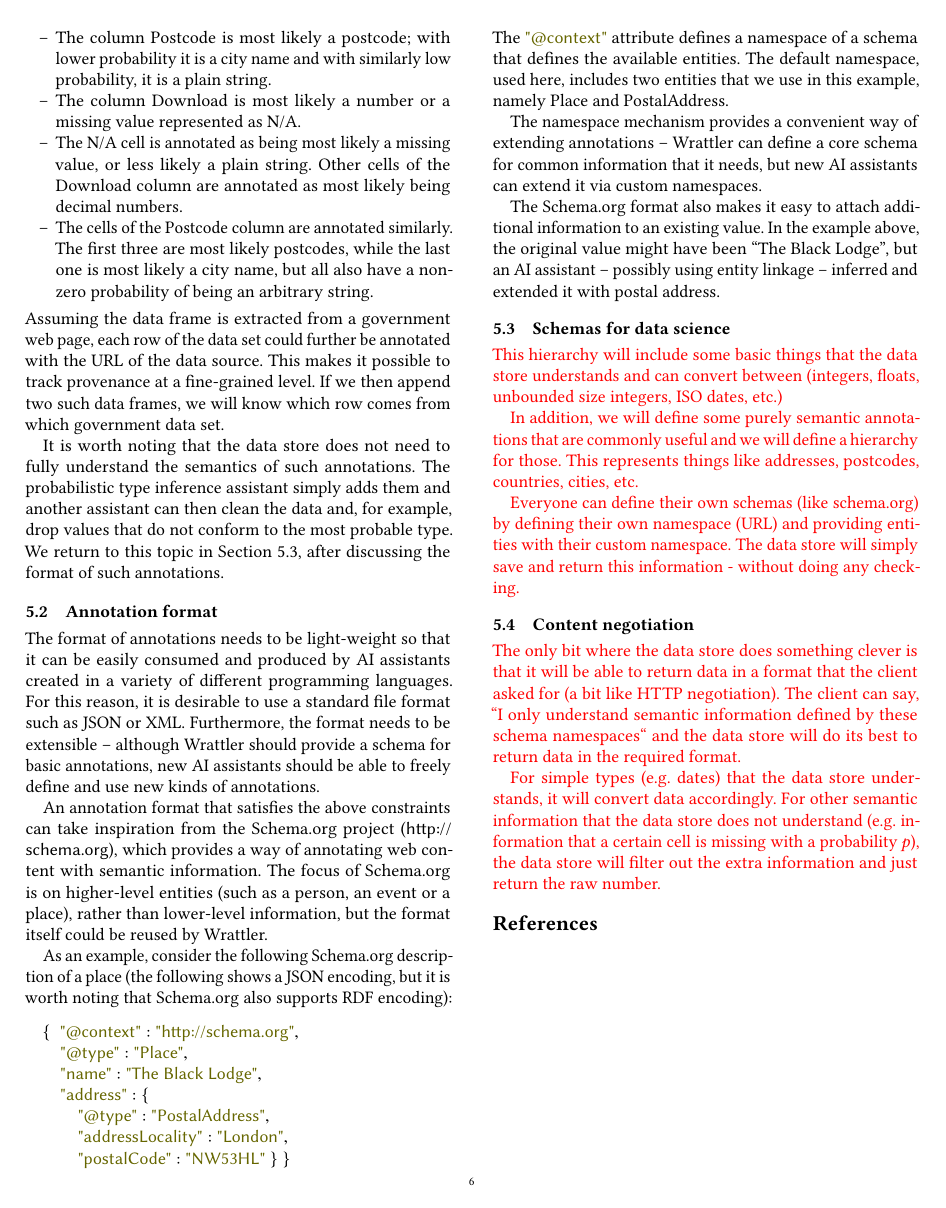
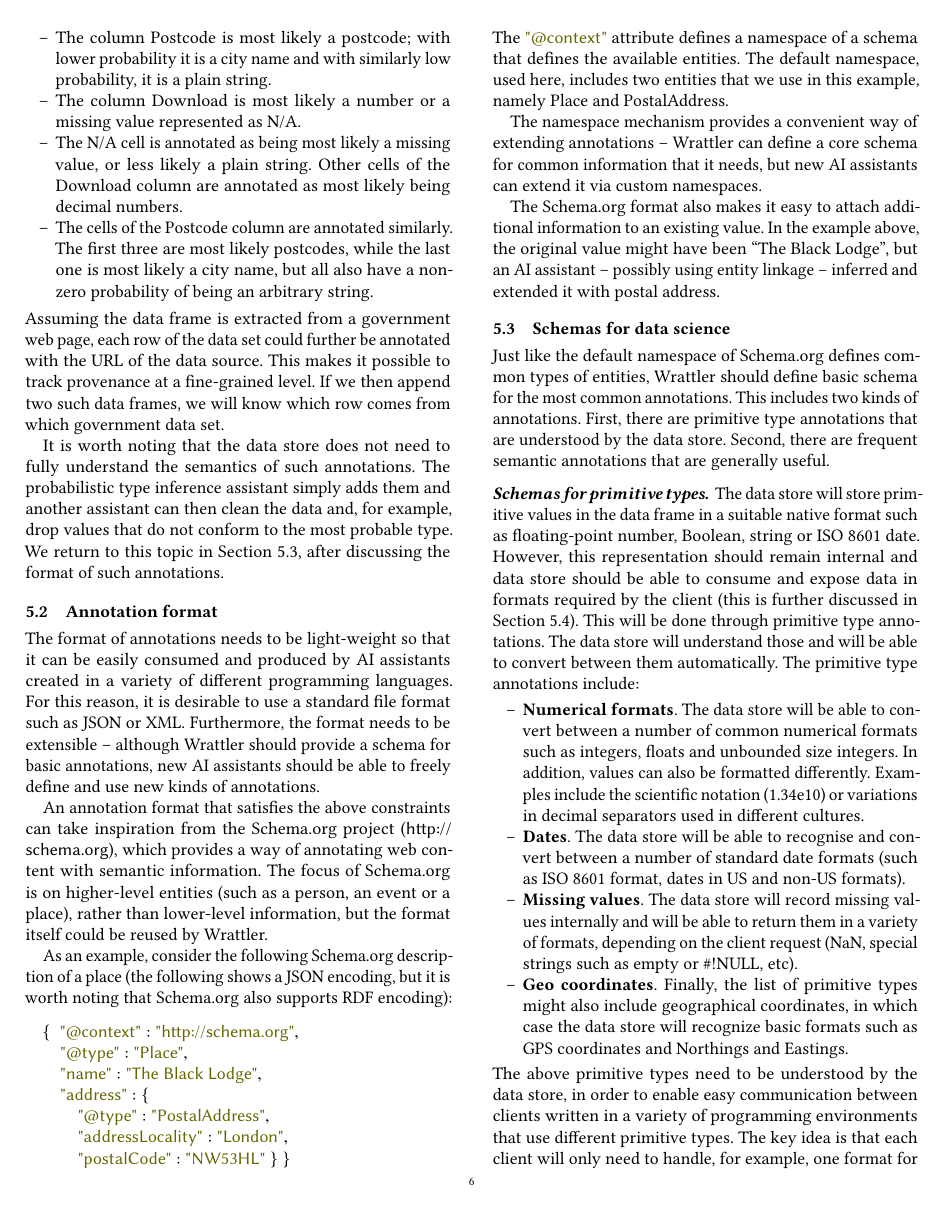
Before and after one commit to wrattler/wrattler-publications, a LaTeX paper (report/paper.tex): page 6 of 6 before the commit and page 6 of 7 after it. The pictures show the PDF file report/paper.pdf that the author committed with the source.

Commit message:
Finish draft notes on the data store

```diff
--- a/report/paper.tex
+++ b/report/paper.tex
@@ -807,14 +807,38 @@ an AI assistant -- possibly using entity linkage -- inferred and extended it wit
 \subsection{Schemas for data science}
 \label{sec:datastore-schema}
 
-{\color{red}
-This hierarchy will include some basic things that the data store understands and can
-convert between (integers, floats, unbounded size integers, ISO dates, etc.)
+Just like the default namespace of Schema.org defines common types of entities, Wrattler
+should define basic schema for the most common annotations. This includes two kinds of annotations.
+First, there are primitive type annotations that are understood by the data store. Second,
+there are frequent semantic annotations that are generally useful.
 
-In addition, we will define some purely semantic annotations that are commonly useful and
-we will define a hierarchy for those. This represents things like addresses, postcodes, countries,
-cities, etc.
+\paragraph{Schemas for primitive types.} The data store will store primitive values in the
+data frame in a suitable native format such as floating-point number, Boolean, string or
+ISO 8601 date. However, this representation should remain internal and data store should be
+able to consume and expose data in formats required by the client (this is further discussed
+in Section~\ref{sec:datastore-negotiation}). This will be done through primitive type annotations.
+The data store will understand those and will be able to convert between them automatically.
+The primitive type annotations include:
+%
+\begin{itemize}
+\item[--] \textbf{Numerical formats}. The data store will be able to convert between a number of common numerical
+  formats such as integers, floats and unbounded size integers. In addition, values can also be
+  formatted differently. Examples include the scientific notation (1.34e10) or variations in
+  decimal separators used in different cultures.
 
-Everyone can define their own schemas (like schema.org) by defining their own namespace (URL)
-and providing entities with their custom namespace. The data store will simply save and return
-this information - without doing any checking.}
+\item[--] \textbf{Dates}. The data store will be able to recognise and convert between a number of
+  standard date formats (such as ISO 8601 format, dates in US and non-US formats).
+
+\item[--] \textbf{Missing values}. The data store will record missing values internally and will be
+  able to return them in a variety of formats, depending on the client request (NaN, special
+  strings such as empty or \#!NULL, etc).
+
+\item[--] \textbf{Geo coordinates}. Finally, the list of primitive types might also include geographical
+  coordinates, in which case the data store will recognize basic formats such as GPS coordinates
+  and Northings and Eastings.
+\end{itemize}
+
+\noindent
+The above primitive types need to be understood by the data store, in order to enable easy
+communication between clients written in a variety of programming environments that use different
+primitive types. The key idea is that each client will only need to handle, for example, one format
@@ -821,13 +855,6 @@ this information - without doing any checking.}
 
 \subsection{Content negotiation}
-{\color{red}
-The only bit where the data store does something clever is that it will be able to return data
-in a format that the client asked for (a bit like HTTP negotiation). The client can say, ``I only
-understand semantic information defined by these schema namespaces`` and the data store will do
-its best to return data in the required format.
+\label{sec:datastore-negotiation}
 
-For simple types (e.g. dates) that the data store understands, it will convert data accordingly.
-For other semantic information that the data store does not understand (e.g. information that
-a certain cell is missing with a probability $p$), the data store will filter out the extra
-information and just return the raw number.
-}
+As noted earlier, the data store will understand a range of primitive data types and will be
+able to convert between them. This will be done using a content negotiation protocol,
@@ -833,0 +864 @@ information and just return the raw number.
+types.
```
Also changed, not shown: report/paper.pdf, report/paper.tex (23 more changed lines).
